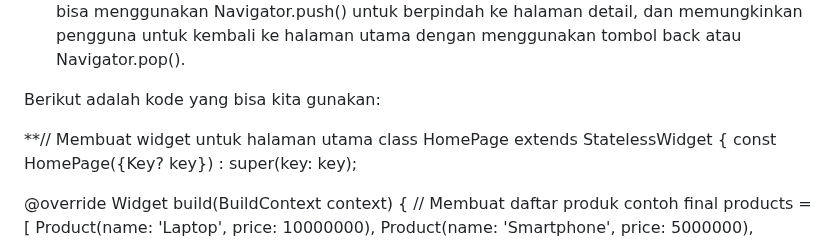
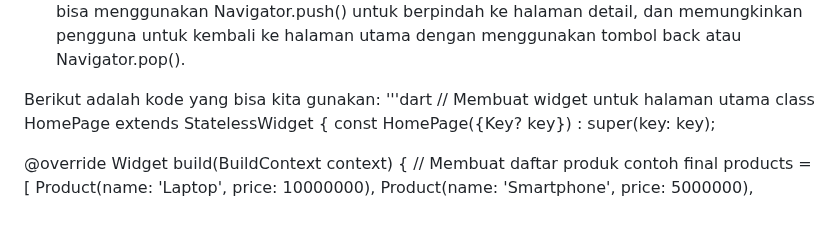
Before and after one commit to arumasekar/bts-planet-mobile, a Markdown page: README.md, the part around one of its changes. Rendered like a GitHub page; blank space fills up the shorter version.

Commit message:
tugas 8 done

```diff
--- a/README.md
+++ b/README.md
@@ -109,8 +109,8 @@ Contoh penggunaan kedua metode tersebut yang tepat adalah:
 - Navigator.push(): Misalnya kita ingin membuat aplikasi yang memiliki dua halaman, yaitu halaman utama dan halaman detail. Pada halaman utama, kita menampilkan daftar produk yang dapat diklik oleh pengguna. Ketika pengguna mengklik salah satu produk, kita ingin menampilkan halaman detail yang berisi informasi lebih lanjut tentang produk tersebut. Kita bisa menggunakan Navigator.push() untuk berpindah ke halaman detail, dan memungkinkan pengguna untuk kembali ke halaman utama dengan menggunakan tombol back atau Navigator.pop().
 
 Berikut adalah kode yang bisa kita gunakan:
-
-**// Membuat widget untuk halaman utama
+'''dart
+// Membuat widget untuk halaman utama
 class HomePage extends StatelessWidget {
   const HomePage({Key? key}) : super(key: key);
 
```
Also changed, not shown: other parts of README.md (+1 -1 lines).
